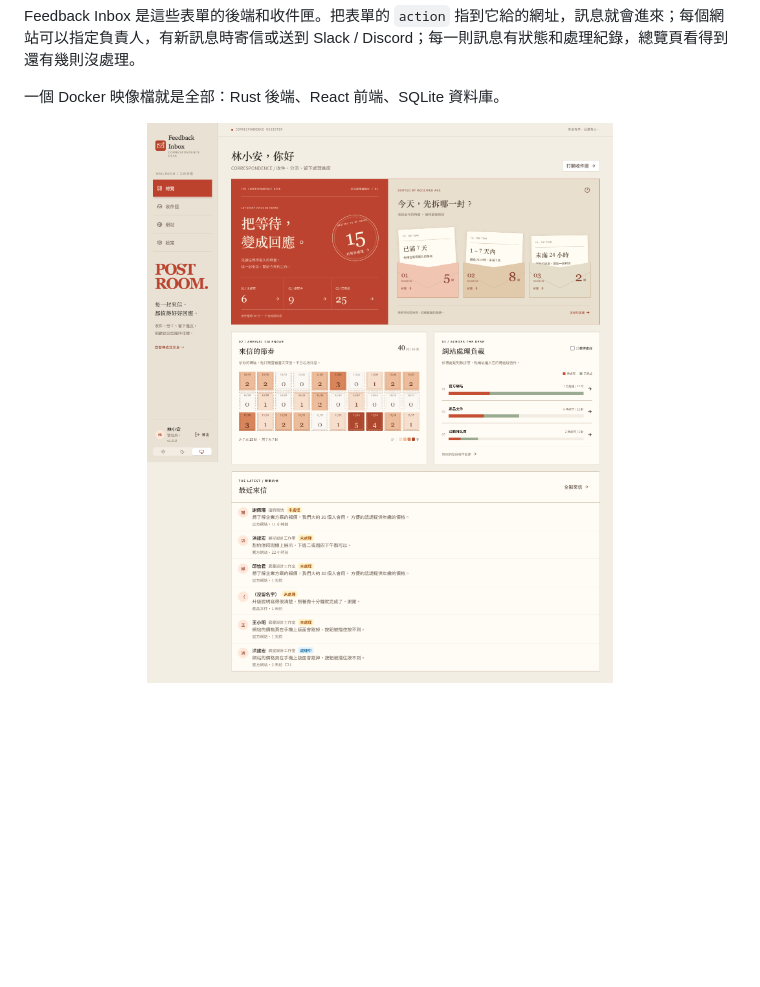
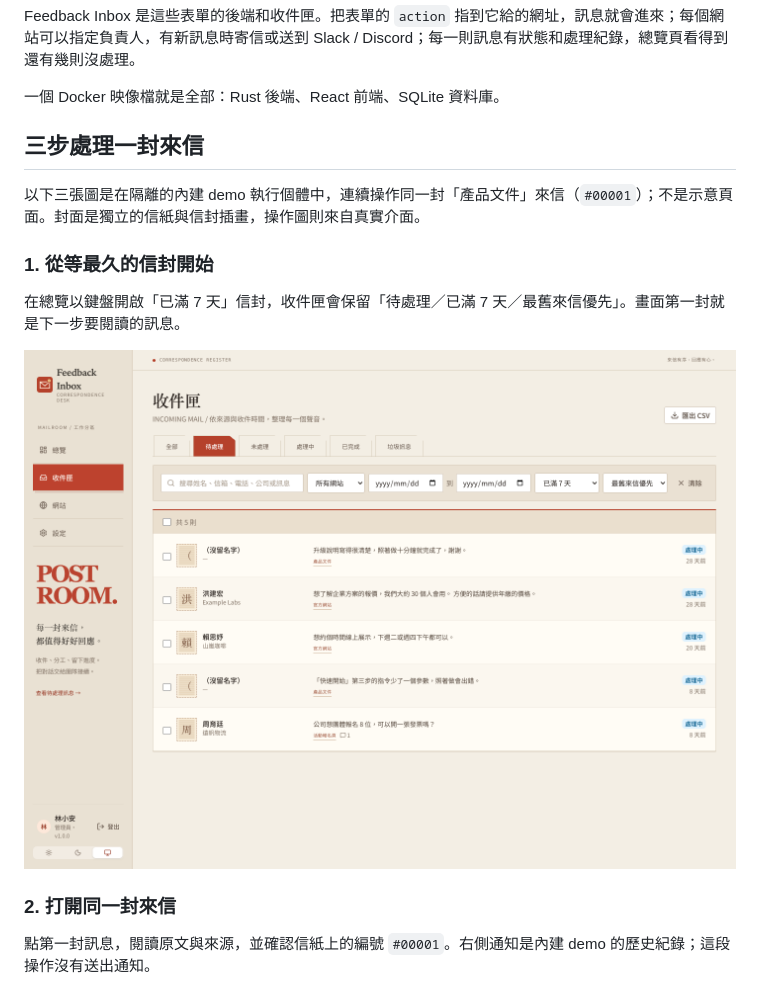
Before and after one commit to NatLee/feedback-inbox, a Markdown page: README.md, the part around one of its changes. Drawn GitHub-style; pictures changed too: docs/images/workflow-01.png (added); blank space fills up the shorter version.

```diff
--- a/README.md
+++ b/README.md
@@ -16,9 +16,17 @@ Feedback Inbox 是這些表單的後端和收件匣。把表單的 `action` 指
 
 一個 Docker 映像檔就是全部：Rust 後端、React 前端、SQLite 資料庫。
 
-<p align="center">
-  <picture>
-    <source media="(prefers-color-scheme: dark)" srcset="docs/images/screenshot-overview-dark.png">
-    <img src="docs/images/screenshot-overview-light.png" alt="來信工作台：等待時間分流、來信日曆與網站負載" width="100%">
-  </picture>
-</p>
+## 三步處理一封來信
+
+以下三張圖是在隔離的內建 demo 執行個體中，連續操作同一封「產品文件」來信（`#00001`）；不是示意頁面。封面是獨立的信紙與信封插畫，操作圖則來自真實介面。
+
+### 1. 從等最久的信封開始
+
+在總覽以鍵盤開啟「已滿 7 天」信封，收件匣會保留「待處理／已滿 7 天／最舊來信優先」。畫面第一封就是下一步要閱讀的訊息。
+
+![步驟一：打開逾七天信封，收件匣依最舊來信排序](docs/images/workflow-01.png)
+
+### 2. 打開同一封來信
+
+點第一封訊息，閱讀原文與來源，並確認信紙上的編號 `#00001`。右側通知是內建 demo 的歷史紀錄；這段操作沒有送出通知。
+
```
Also changed, not shown: other parts of README.md (+16 -7 lines), docs/workflow-verification.md (added, +44 -0 lines), docs/images/workflow-02.png (added), docs/images/workflow-03.png (added), 3 other files.
